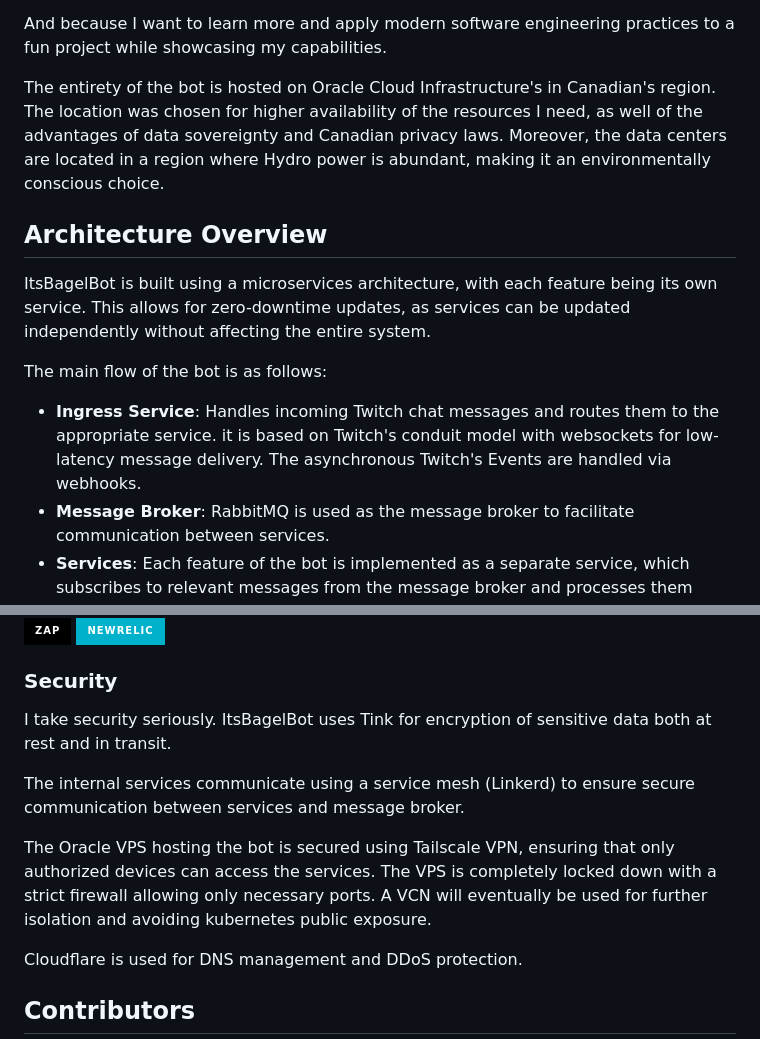
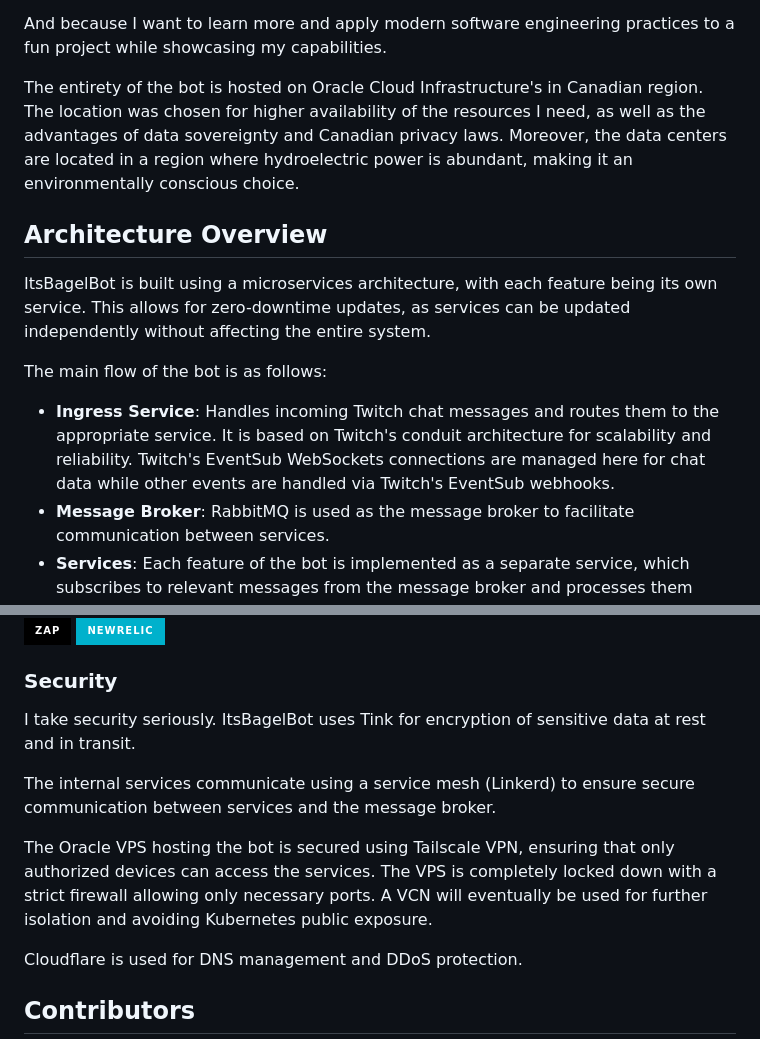
Before and after one commit to ItsMavey/ItsBagelBot, a Markdown page: README.md, 2 parts joined by grey strips. GitHub-like rendering; badges without logos.

Commit message:
Adjusting Grammar and spelling errors
Fixes #8

```diff
--- a/README.md
+++ b/README.md
@@ -96,9 +96,9 @@ The reason? Because I can.
 And because I want to learn more and apply modern software engineering practices to a fun project while showcasing my
 capabilities.
 
-The entirety of the bot is hosted on Oracle Cloud Infrastructure's in Canadian's region. The location was chosen for higher
-availability of the resources I need, as well of the advantages of data sovereignty and Canadian privacy laws. Moreover, the
-data centers are located in a region where Hydro power is abundant, making it an environmentally conscious choice.
+The entirety of the bot is hosted on Oracle Cloud Infrastructure's in Canadian region. The location was chosen for higher
+availability of the resources I need, as well as the advantages of data sovereignty and Canadian privacy laws. Moreover, the
+data centers are located in a region where hydroelectric power is abundant, making it an environmentally conscious choice.
 
 ## Architecture Overview
 
@@ -107,7 +107,7 @@ zero-downtime updates, as services can be updated independently without affectin
 
 The main flow of the bot is as follows:
 - **Ingress Service**: Handles incoming Twitch chat messages and routes them to the appropriate service.
-it is based on Twitch's conduit model with websockets for low-latency message delivery. The asynchronous Twitch's Events are handled via webhooks.
+It is based on Twitch's conduit architecture for scalability and reliability. Twitch's EventSub WebSockets connections are managed here for chat data while other events are handled via Twitch's EventSub webhooks.
 - **Message Broker**: RabbitMQ is used as the message broker to facilitate communication between services.
 - **Services**: Each feature of the bot is implemented as a separate service, which subscribes to relevant messages from the message broker and processes them accordingly.
 - **Egress Service**: Sends messages back to Twitch chat based on the processed data from the services.
@@ -157,13 +157,13 @@ Currently in development, but will be built with the following technologies:
 
 ### Security
 
-I take security seriously. ItsBagelBot uses Tink for encryption of sensitive data both at rest and in transit.
+I take security seriously. ItsBagelBot uses Tink for encryption of sensitive data at rest and in transit.
 
-The internal services communicate using a service mesh (Linkerd) to ensure secure communication between services and message broker.
+The internal services communicate using a service mesh (Linkerd) to ensure secure communication between services and the message broker.
 
 The Oracle VPS hosting the bot is secured using Tailscale VPN, ensuring that only authorized devices can access the services.
 The VPS is completely locked down with a strict firewall allowing only necessary ports. A VCN will eventually be used for
-further isolation and avoiding kubernetes public exposure.
+further isolation and avoiding Kubernetes public exposure.
 
 Cloudflare is used for DNS management and DDoS protection.
 
```
